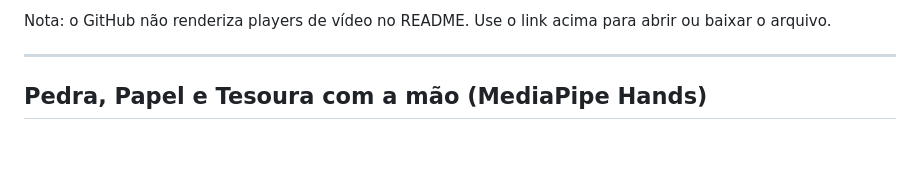
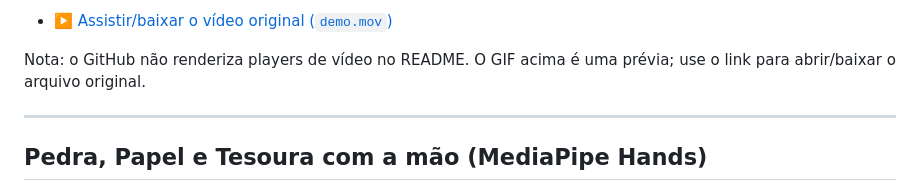
Before and after one commit to barroso/rps-hand, a Markdown page: README.md, the part around the change printed below. GitHub-like rendering; blank space fills up the shorter version.

Commit message:
fix video

```diff
--- a/README.md
+++ b/README.md
@@ -6,5 +6,7 @@ Assista ao demo do projeto:
 
-Nota: o GitHub não renderiza players de vídeo no README. Use o link acima para abrir ou baixar o arquivo.
+- [▶️ Assistir/baixar o vídeo original (`demo.mov`)](demo.mov)
+
+Nota: o GitHub não renderiza players de vídeo no README. O GIF acima é uma prévia; use o link para abrir/baixar o arquivo original.
 
 ---
 
```
Also changed, not shown: other parts of README.md (+1 -1 lines).
